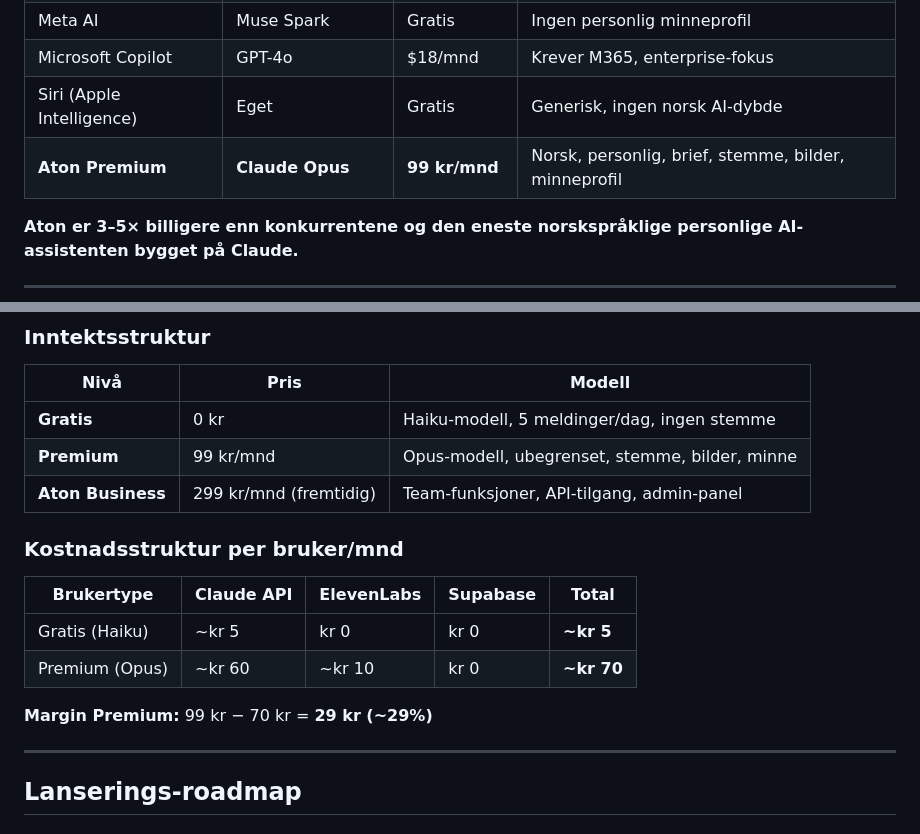
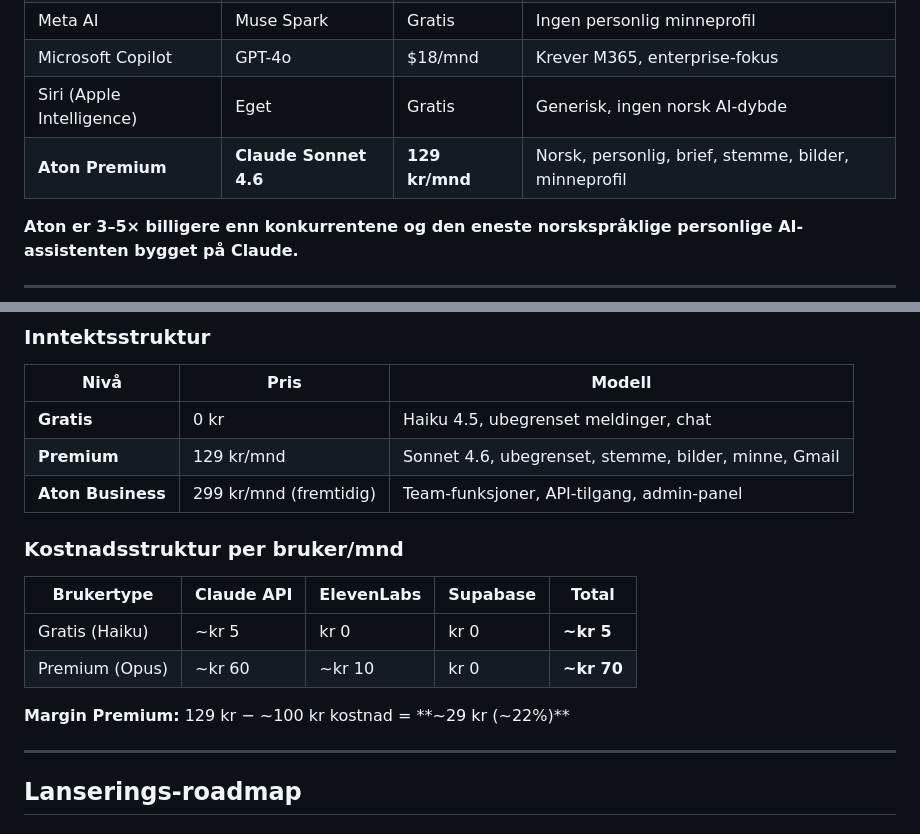
Before and after one commit to atongroup/aton-backup, a Markdown page: 08_Aton_Teknologi_AS/SLAGPLAN_ATON_APP.md, 2 parts joined by grey strips. Drawn GitHub-style.

Commit message:
Prismodell v2: ubegrenset Haiku gratis, Sonnet 129kr

```diff
--- a/08_Aton_Teknologi_AS/SLAGPLAN_ATON_APP.md
+++ b/08_Aton_Teknologi_AS/SLAGPLAN_ATON_APP.md
@@ -34,7 +34,7 @@ Dette gir Aton en automatisk fordel: når Anthropic lanserer nye modeller (Opus
 | Meta AI | Muse Spark | Gratis | Ingen personlig minneprofil |
 | Microsoft Copilot | GPT-4o | $18/mnd | Krever M365, enterprise-fokus |
 | Siri (Apple Intelligence) | Eget | Gratis | Generisk, ingen norsk AI-dybde |
-| **Aton Premium** | **Claude Opus** | **99 kr/mnd** | Norsk, personlig, brief, stemme, bilder, minneprofil |
+| **Aton Premium** | **Claude Sonnet 4.6** | **129 kr/mnd** | Norsk, personlig, brief, stemme, bilder, minneprofil |
 
 **Aton er 3–5× billigere enn konkurrentene og den eneste norskspråklige personlige AI-assistenten bygget på Claude.**
 
@@ -78,8 +78,8 @@ Dette gir Aton en automatisk fordel: når Anthropic lanserer nye modeller (Opus
 ### Inntektsstruktur
 | Nivå | Pris | Modell |
 |------|------|--------|
-| **Gratis** | 0 kr | Haiku-modell, 5 meldinger/dag, ingen stemme |
-| **Premium** | 99 kr/mnd | Opus-modell, ubegrenset, stemme, bilder, minne |
+| **Gratis** | 0 kr | Haiku 4.5, ubegrenset meldinger, chat |
+| **Premium** | 129 kr/mnd | Sonnet 4.6, ubegrenset, stemme, bilder, minne, Gmail |
 | **Aton Business** | 299 kr/mnd (fremtidig) | Team-funksjoner, API-tilgang, admin-panel |
 
 ### Kostnadsstruktur per bruker/mnd
@@ -88,7 +88,7 @@ Dette gir Aton en automatisk fordel: når Anthropic lanserer nye modeller (Opus
 | Gratis (Haiku) | ~kr 5 | kr 0 | kr 0 | **~kr 5** |
 | Premium (Opus) | ~kr 60 | ~kr 10 | kr 0 | **~kr 70** |
 
-**Margin Premium:** 99 kr − 70 kr = **29 kr (~29%)**
+**Margin Premium:** 129 kr − ~100 kr kostnad = **~29 kr (~22%)**
 
 ---
 
```
